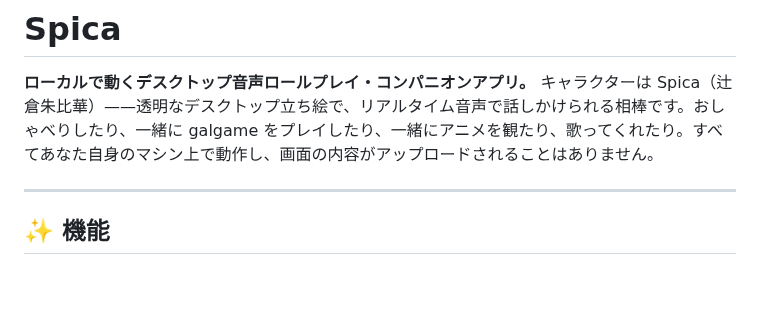
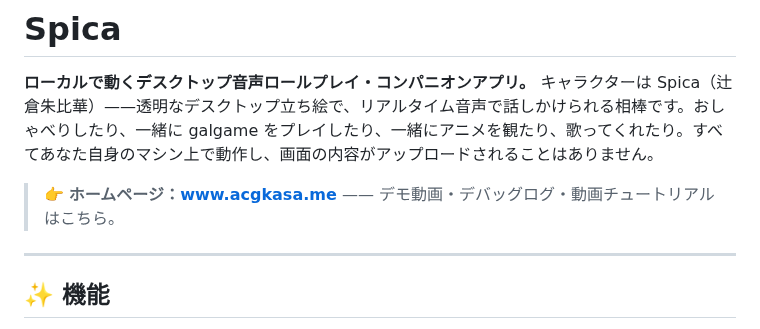
Before and after one commit to KASA2AI/Spica-Chatbot_Release, a Markdown page: README.ja.md, the part around the change. Rendered like a GitHub page; blank space fills up the shorter version.

```diff
--- a/README.ja.md
+++ b/README.ja.md
@@ -3,6 +3,8 @@
 # Spica
 
 **ローカルで動くデスクトップ音声ロールプレイ・コンパニオンアプリ。** キャラクターは Spica（辻倉朱比華）——透明なデスクトップ立ち絵で、リアルタイム音声で話しかけられる相棒です。おしゃべりしたり、一緒に galgame をプレイしたり、一緒にアニメを観たり、歌ってくれたり。すべてあなた自身のマシン上で動作し、画面の内容がアップロードされることはありません。
+
+> 👉 **ホームページ：[www.acgkasa.me](https://www.acgkasa.me/)** —— デモ動画・デバッグログ・動画チュートリアルはこちら。
 
 ---
 
```
Also changed, not shown: README.en.md (+2 -0 lines), README.md (+2 -0 lines).
